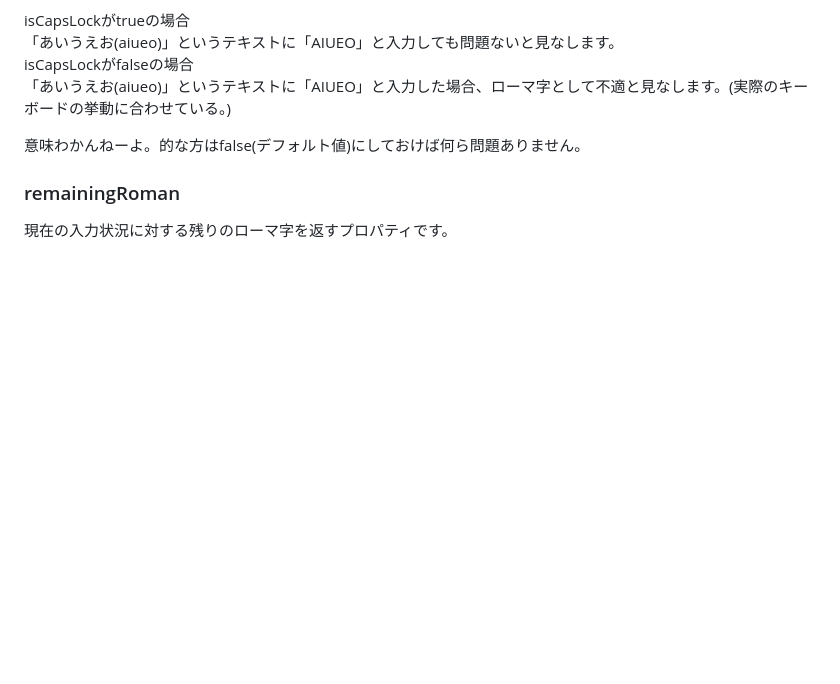
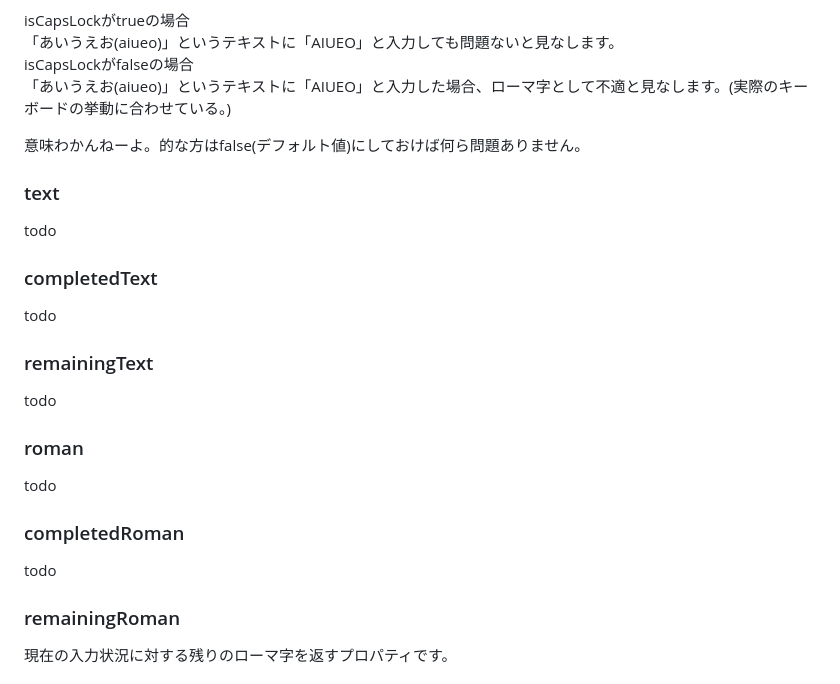
Before and after one commit to mogamoga1024/typing-jp, a Markdown page: README.md, the part around the change. Drawn GitHub-style; blank space fills up the shorter version.

Commit message:
んにゃぴ…

```diff
--- a/README.md
+++ b/README.md
@@ -164,6 +164,26 @@ isCapsLockがfalseの場合
 
 意味わかんねーよ。的な方はfalse(デフォルト値)にしておけば何ら問題ありません。
 
+### text
+
+todo
+
+### completedText
+
+todo
+
+### remainingText
+
+todo
+
+### roman
+
+todo
+
+### completedRoman
+
+todo
+
 ### remainingRoman
 
 現在の入力状況に対する残りのローマ字を返すプロパティです。
```
